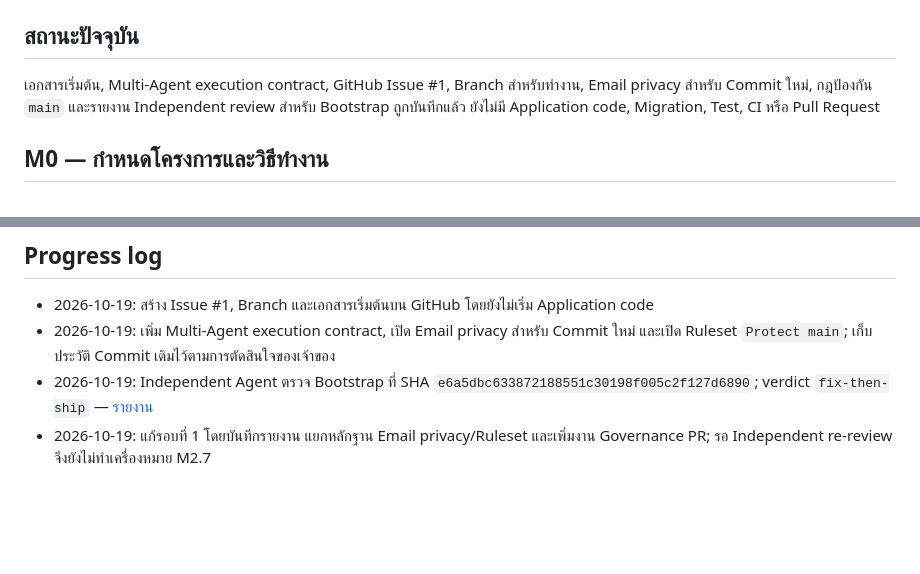
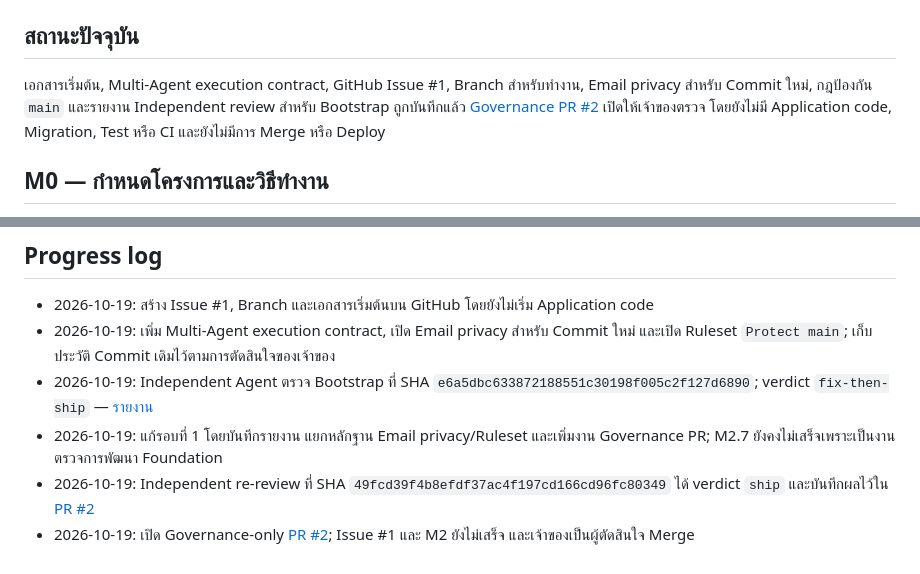
Before and after one commit to porntaned/ERP-for-Factory, a Markdown page: docs/TASKS.md, 2 parts joined by grey strips. Drawn GitHub-style; blank space fills up the shorter version.

Commit message:
Record governance pull request
Link PR #2, record the ship re-review verdict, and keep Issue #1 implementation tasks unchecked.

```diff
--- a/docs/TASKS.md
+++ b/docs/TASKS.md
@@ -6,7 +6,7 @@
 
 ## สถานะปัจจุบัน
 
-เอกสารเริ่มต้น, Multi-Agent execution contract, GitHub Issue #1, Branch สำหรับทำงาน, Email privacy สำหรับ Commit ใหม่, กฎป้องกัน `main` และรายงาน Independent review สำหรับ Bootstrap ถูกบันทึกแล้ว ยังไม่มี Application code, Migration, Test, CI หรือ Pull Request
+เอกสารเริ่มต้น, Multi-Agent execution contract, GitHub Issue #1, Branch สำหรับทำงาน, Email privacy สำหรับ Commit ใหม่, กฎป้องกัน `main` และรายงาน Independent review สำหรับ Bootstrap ถูกบันทึกแล้ว [Governance PR #2](https://github.com/porntaned/ERP-for-Factory/pull/2) เปิดให้เจ้าของตรวจ โดยยังไม่มี Application code, Migration, Test หรือ CI และยังไม่มีการ Merge หรือ Deploy
 
 ## M0 — กำหนดโครงการและวิธีทำงาน
 
@@ -114,4 +114,6 @@ M1.9 ตรวจรับเฉพาะเอกสารและกลไก
 - 2026-10-19: สร้าง Issue #1, Branch และเอกสารเริ่มต้นบน GitHub โดยยังไม่เริ่ม Application code
 - 2026-10-19: เพิ่ม Multi-Agent execution contract, เปิด Email privacy สำหรับ Commit ใหม่ และเปิด Ruleset `Protect main`; เก็บประวัติ Commit เดิมไว้ตามการตัดสินใจของเจ้าของ
 - 2026-10-19: Independent Agent ตรวจ Bootstrap ที่ SHA `e6a5dbc633872188551c30198f005c2f127d6890`; verdict `fix-then-ship` — [รายงาน](reviews/bootstrap-independent-review.md)
-- 2026-10-19: แก้รอบที่ 1 โดยบันทึกรายงาน แยกหลักฐาน Email privacy/Ruleset และเพิ่มงาน Governance PR; รอ Independent re-review จึงยังไม่ทำเครื่องหมาย M2.7
+- 2026-10-19: แก้รอบที่ 1 โดยบันทึกรายงาน แยกหลักฐาน Email privacy/Ruleset และเพิ่มงาน Governance PR; M2.7 ยังคงไม่เสร็จเพราะเป็นงานตรวจการพัฒนา Foundation
+- 2026-10-19: Independent re-review ที่ SHA `49fcd39f4b8efdf37ac4f197cd166cd96fc80349` ได้ verdict `ship` และบันทึกผลไว้ใน [PR #2](https://github.com/porntaned/ERP-for-Factory/pull/2)
+- 2026-10-19: เปิด Governance-only [PR #2](https://github.com/porntaned/ERP-for-Factory/pull/2); Issue #1 และ M2 ยังไม่เสร็จ และเจ้าของเป็นผู้ตัดสินใจ Merge
```
Also changed, not shown: other parts of docs/TASKS.md (+1 -1 lines).
